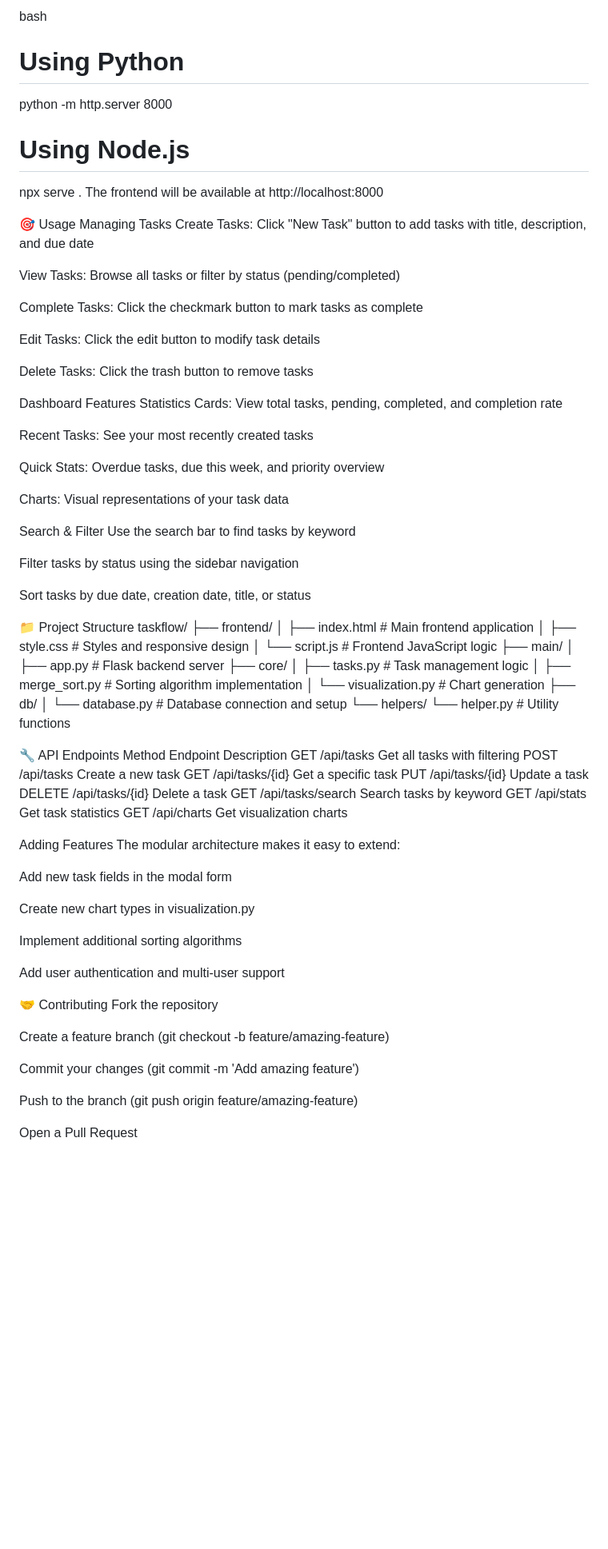
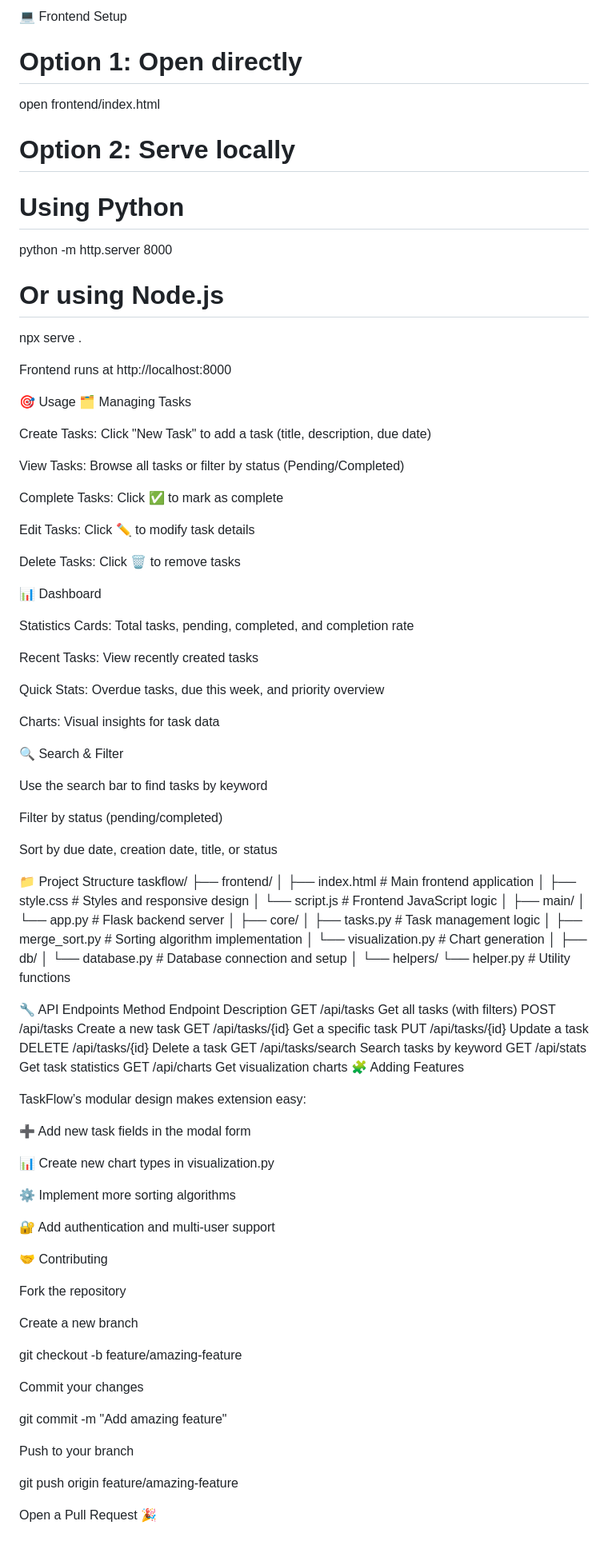
Before and after one commit to AradhyaSharma31/task-management-app, a Markdown page: README.md, the part around one of its changes. Shown at 80% size. Rendered like a GitHub page; blank space fills up the shorter version.

```diff
--- a/README.md
+++ b/README.md
@@ -78,39 +76,48 @@ Or serve via a local web server:
 
-bash
+💻 Frontend Setup
+# Option 1: Open directly
+open frontend/index.html
+
+# Option 2: Serve locally
 # Using Python
 python -m http.server 8000
 
-# Using Node.js
+# Or using Node.js
 npx serve .
-The frontend will be available at http://localhost:8000
+
+
+Frontend runs at http://localhost:8000
 
 🎯 Usage
-Managing Tasks
-Create Tasks: Click "New Task" button to add tasks with title, description, and due date
+🗂️ Managing Tasks
 
-View Tasks: Browse all tasks or filter by status (pending/completed)
+Create Tasks: Click "New Task" to add a task (title, description, due date)
 
-Complete Tasks: Click the checkmark button to mark tasks as complete
+View Tasks: Browse all tasks or filter by status (Pending/Completed)
 
-Edit Tasks: Click the edit button to modify task details
+Complete Tasks: Click ✅ to mark as complete
 
-Delete Tasks: Click the trash button to remove tasks
+Edit Tasks: Click ✏️ to modify task details
 
-Dashboard Features
-Statistics Cards: View total tasks, pending, completed, and completion rate
+Delete Tasks: Click 🗑️ to remove tasks
 
-Recent Tasks: See your most recently created tasks
+📊 Dashboard
+
+Statistics Cards: Total tasks, pending, completed, and completion rate
+
+Recent Tasks: View recently created tasks
 
 Quick Stats: Overdue tasks, due this week, and priority overview
 
-Charts: Visual representations of your task data
+Charts: Visual insights for task data
 
-Search & Filter
+🔍 Search & Filter
+
 Use the search bar to find tasks by keyword
 
-Filter tasks by status using the sidebar navigation
+Filter by status (pending/completed)
 
-Sort tasks by due date, creation date, title, or status
+Sort by due date, creation date, title, or status
 
 📁 Project Structure
 taskflow/
@@ -118,20 +125,24 @@ taskflow/
 │   ├── index.html          # Main frontend application
 │   ├── style.css           # Styles and responsive design
 │   └── script.js           # Frontend JavaScript logic
+│
 ├── main/
-│   ├── app.py              # Flask backend server
+│   └── app.py              # Flask backend server
+│
 ├── core/
-│   ├── tasks.py        # Task management logic
-│   ├── merge_sort.py   # Sorting algorithm implementation
-│   └── visualization.py # Chart generation
+│   ├── tasks.py            # Task management logic
+│   ├── merge_sort.py       # Sorting algorithm implementation
+│   └── visualization.py    # Chart generation
+│
 ├── db/
-│   └── database.py     # Database connection and setup
+│   └── database.py         # Database connection and setup
+│
 └── helpers/
-    └── helper.py       # Utility functions
+    └── helper.py           # Utility functions
 
 🔧 API Endpoints
 Method	Endpoint	Description
-GET	/api/tasks	Get all tasks with filtering
+GET	/api/tasks	Get all tasks (with filters)
 POST	/api/tasks	Create a new task
 GET	/api/tasks/{id}	Get a specific task
 PUT	/api/tasks/{id}	Update a task
@@ -139,25 +150,35 @@ DELETE	/api/tasks/{id}	Delete a task
 GET	/api/tasks/search	Search tasks by keyword
 GET	/api/stats	Get task statistics
 GET	/api/charts	Get visualization charts
+🧩 Adding Features
 
-Adding Features
-The modular architecture makes it easy to extend:
+TaskFlow’s modular design makes extension easy:
 
-Add new task fields in the modal form
+➕ Add new task fields in the modal form
 
-Create new chart types in visualization.py
+📊 Create new chart types in visualization.py
 
-Implement additional sorting algorithms
+⚙️ Implement more sorting algorithms
 
-Add user authentication and multi-user support
+🔐 Add authentication and multi-user support
 
 🤝 Contributing
+
 Fork the repository
 
-Create a feature branch (git checkout -b feature/amazing-feature)
+Create a new branch
 
-Commit your changes (git commit -m 'Add amazing feature')
+git checkout -b feature/amazing-feature
 
-Push to the branch (git push origin feature/amazing-feature)
 
-Open a Pull Request
+Commit your changes
+
+git commit -m "Add amazing feature"
+
+
+Push to your branch
+
+git push origin feature/amazing-feature
+
+
+Open a Pull Request 🎉
```
Also changed, not shown: other parts of README.md (+37 -39 lines).
